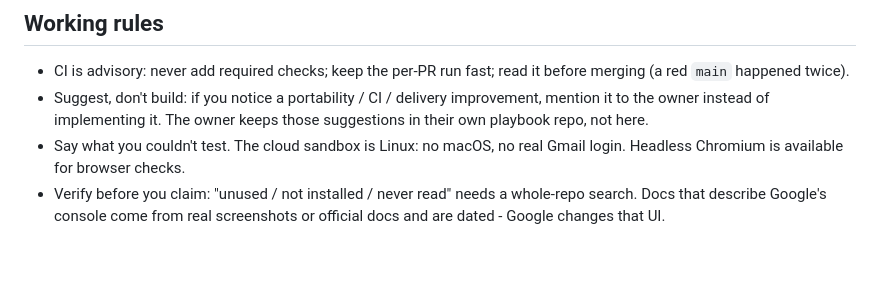
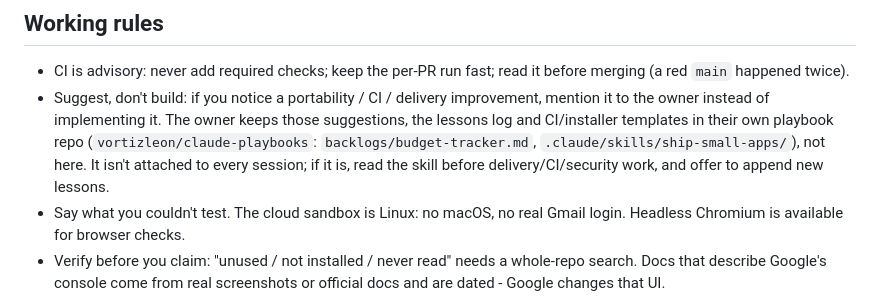
Before and after one commit to vortizleon/budget-tracker, a Markdown page: CLAUDE.md, the part around the change. Drawn GitHub-style; blank space fills up the shorter version.

Commit message:
CLAUDE.md: point at the owner's playbook repo
Co-Authored-By: Claude Sonnet 5.5 <noreply@anthropic.com>
Claude-Session: https://claude.ai/code/session_01P4b8P5FAc6o6qdVRzbW7Vr

```diff
--- a/CLAUDE.md
+++ b/CLAUDE.md
@@ -7,7 +7,9 @@ on macOS; delivered as one pasted Terminal command (see `GUIA_DE_USO.md`) plus `
 ## Working rules
 - CI is advisory: never add required checks; keep the per-PR run fast; read it before merging (a red `main` happened twice).
 - Suggest, don't build: if you notice a portability / CI / delivery improvement, mention it to the owner instead of
-  implementing it. The owner keeps those suggestions in their own playbook repo, not here.
+  implementing it. The owner keeps those suggestions, the lessons log and CI/installer templates in their own playbook repo
+  (`vortizleon/claude-playbooks`: `backlogs/budget-tracker.md`, `.claude/skills/ship-small-apps/`), not here. It isn't
+  attached to every session; if it is, read the skill before delivery/CI/security work, and offer to append new lessons.
 - Say what you couldn't test. The cloud sandbox is Linux: no macOS, no real Gmail login. Headless Chromium is available
   for browser checks.
 - Verify before you claim: "unused / not installed / never read" needs a whole-repo search. Docs that describe Google's
```
